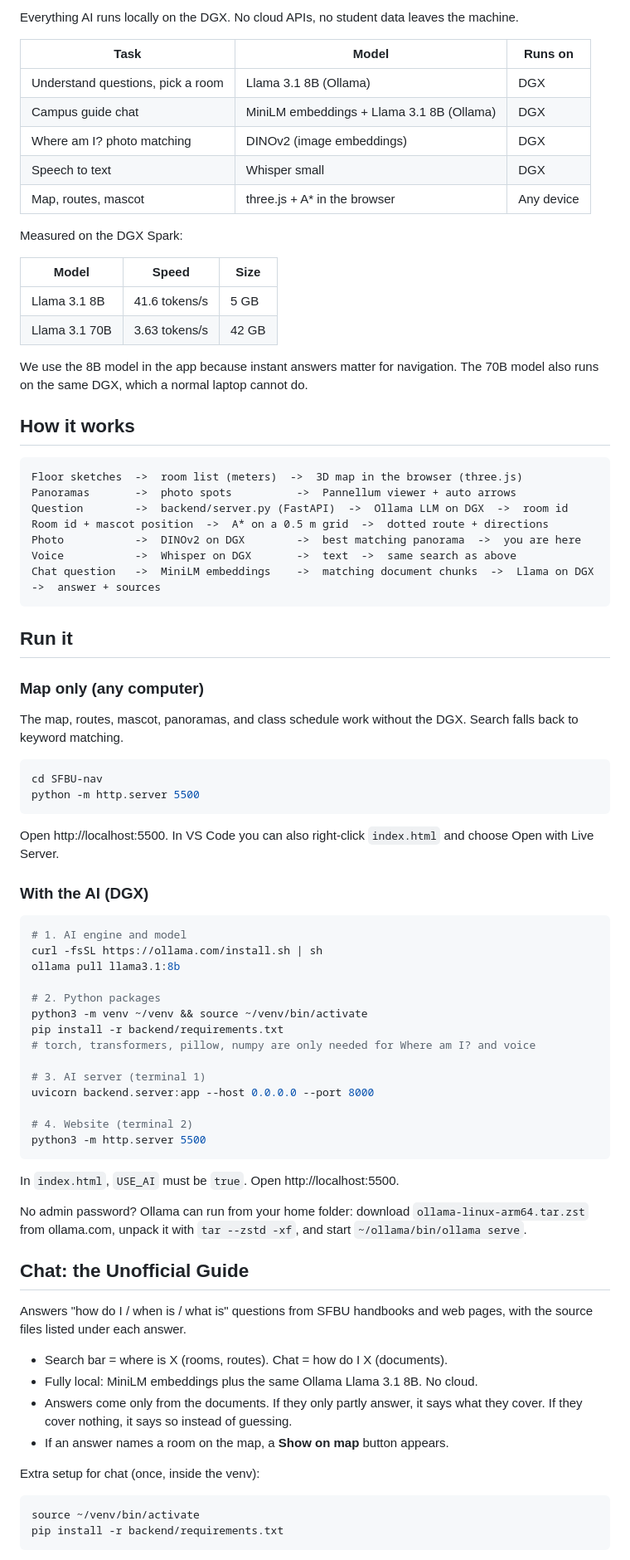
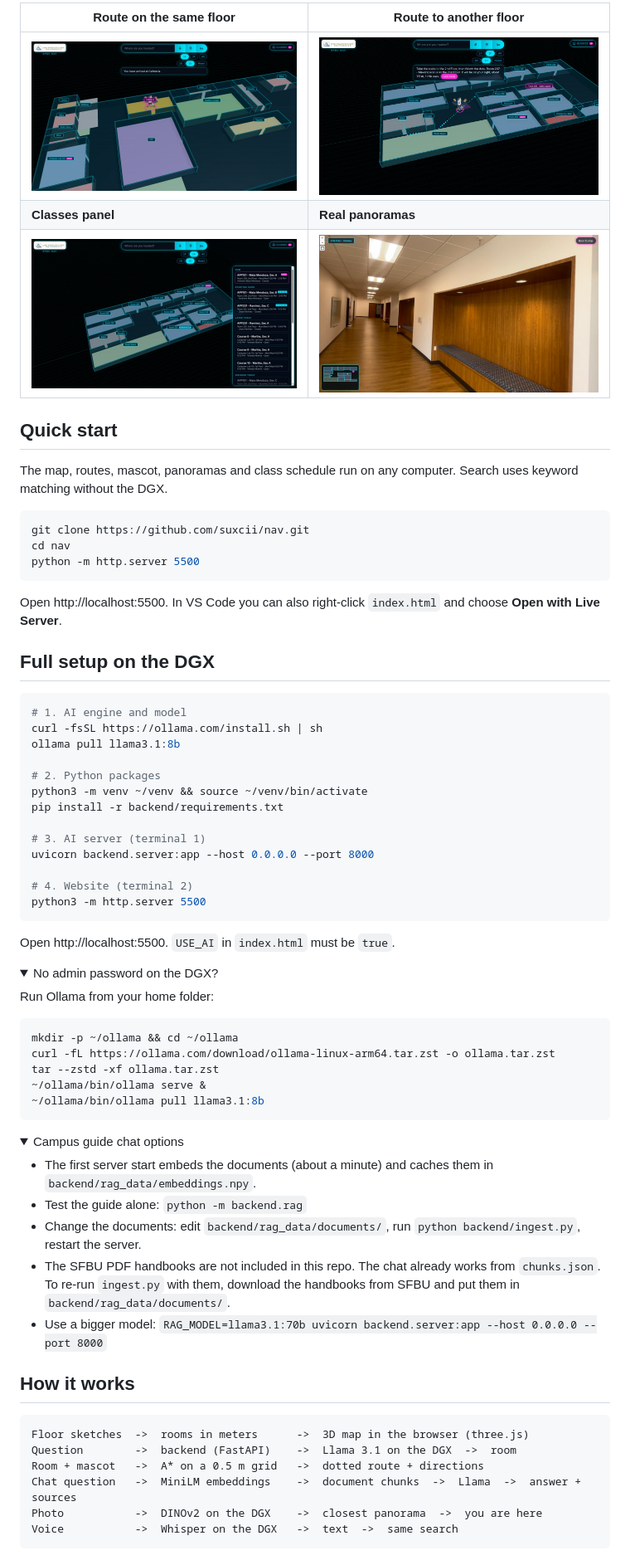
Before and after one commit to suxcii/nav, a Markdown page: README.md, the part around one of its changes. Shown at 83% size. Drawn GitHub-style; pictures changed too: docs/screenshots/classes.jpg (added), docs/screenshots/panorama.jpg (added), docs/screenshots/route-same-floor.jpg (added); folded sections open.

Commit message:
Tidy README, add screenshots, rename to nav.sfbu

````diff
--- a/README.md
+++ b/README.md
@@ -21,49 +42,23 @@ GPS stops working indoors. SFBU Nav gives students, visitors, and anyone who nee
 
-Everything AI runs locally on the DGX. No cloud APIs, no student data leaves the machine.
+| Route on the same floor | Route to another floor |
+|---|---|
+| ![Route to the Cafeteria](docs/screenshots/route-same-floor.jpg) | ![Mascot taking the stairs to Room 207](docs/screenshots/route-upstairs.jpg) |
+| **Classes panel** | **Real panoramas** |
+| ![Classes happening now and soon](docs/screenshots/classes.jpg) | ![Panorama of the 2nd floor hallway](docs/screenshots/panorama.jpg) |
 
-| Task | Model | Runs on |
-|---|---|---|
-| Understand questions, pick a room | Llama 3.1 8B (Ollama) | DGX |
-| Campus guide chat | MiniLM embeddings + Llama 3.1 8B (Ollama) | DGX |
-| Where am I? photo matching | DINOv2 (image embeddings) | DGX |
-| Speech to text | Whisper small | DGX |
-| Map, routes, mascot | three.js + A* in the browser | Any device |
+## Quick start
 
-Measured on the DGX Spark:
-
-| Model | Speed | Size |
-|---|---|---|
-| Llama 3.1 8B | 41.6 tokens/s | 5 GB |
-| Llama 3.1 70B | 3.63 tokens/s | 42 GB |
-
-We use the 8B model in the app because instant answers matter for navigation. The 70B model also runs on the same DGX, which a normal laptop cannot do.
-
-## How it works
-
-```
-Floor sketches  ->  room list (meters)  ->  3D map in the browser (three.js)
-Panoramas       ->  photo spots          ->  Pannellum viewer + auto arrows
-Question        ->  backend/server.py (FastAPI)  ->  Ollama LLM on DGX  ->  room id
-Room id + mascot position  ->  A* on a 0.5 m grid  ->  dotted route + directions
-Photo           ->  DINOv2 on DGX        ->  best matching panorama  ->  you are here
-Voice           ->  Whisper on DGX       ->  text  ->  same search as above
-Chat question   ->  MiniLM embeddings    ->  matching document chunks  ->  Llama on DGX  ->  answer + sources
-```
-
-## Run it
-
-### Map only (any computer)
-
-The map, routes, mascot, panoramas, and class schedule work without the DGX. Search falls back to keyword matching.
+The map, routes, mascot, panoramas and class schedule run on any computer. Search uses keyword matching without the DGX.
 
 ```bash
-cd SFBU-nav
+git clone https://github.com/suxcii/nav.git
+cd nav
 python -m http.server 5500
 ```
 
-Open http://localhost:5500. In VS Code you can also right-click `index.html` and choose Open with Live Server.
+Open http://localhost:5500. In VS Code you can also right-click `index.html` and choose **Open with Live Server**.
 
-### With the AI (DGX)
+## Full setup on the DGX
 
 ```bash
 # 1. AI engine and model
@@ -73,7 +68,6 @@ ollama pull llama3.1:8b
 # 2. Python packages
 python3 -m venv ~/venv && source ~/venv/bin/activate
 pip install -r backend/requirements.txt
-# torch, transformers, pillow, numpy are only needed for Where am I? and voice
 
 # 3. AI server (terminal 1)
 uvicorn backend.server:app --host 0.0.0.0 --port 8000
@@ -82,23 +76,40 @@ uvicorn backend.server:app --host 0.0.0.0 --port 8000
 python3 -m http.server 5500
 ```
 
-In `index.html`, `USE_AI` must be `true`. Open http://localhost:5500.
+Open http://localhost:5500. `USE_AI` in `index.html` must be `true`.
 
-No admin password? Ollama can run from your home folder: download `ollama-linux-arm64.tar.zst` from ollama.com, unpack it with `tar --zstd -xf`, and start `~/ollama/bin/ollama serve`.
+<details>
+<summary>No admin password on the DGX?</summary>
 
-## Chat: the Unofficial Guide
-
-Answers "how do I / when is / what is" questions from SFBU handbooks and web pages, with the source files listed under each answer.
-
-- Search bar = where is X (rooms, routes). Chat = how do I X (documents).
-- Fully local: MiniLM embeddings plus the same Ollama Llama 3.1 8B. No cloud.
-- Answers come only from the documents. If they only partly answer, it says what they cover. If they cover nothing, it says so instead of guessing.
-- If an answer names a room on the map, a **Show on map** button appears.
-
-Extra setup for chat (once, inside the venv):
+Run Ollama from your home folder:
 
 ```bash
-source ~/venv/bin/activate
-pip install -r backend/requirements.txt
+mkdir -p ~/ollama && cd ~/ollama
+curl -fL https://ollama.com/download/ollama-linux-arm64.tar.zst -o ollama.tar.zst
+tar --zstd -xf ollama.tar.zst
+~/ollama/bin/ollama serve &
+~/ollama/bin/ollama pull llama3.1:8b
+```
+</details>
+
+<details>
+<summary>Campus guide chat options</summary>
+
+- The first server start embeds the documents (about a minute) and caches them in `backend/rag_data/embeddings.npy`.
+- Test the guide alone: `python -m backend.rag`
+- Change the documents: edit `backend/rag_data/documents/`, run `python backend/ingest.py`, restart the server.
+- The SFBU PDF handbooks are not included in this repo. The chat already works from `chunks.json`. To re-run `ingest.py` with them, download the handbooks from SFBU and put them in `backend/rag_data/documents/`.
+- Use a bigger model: `RAG_MODEL=llama3.1:70b uvicorn backend.server:app --host 0.0.0.0 --port 8000`
+</details>
+
+## How it works
+
+```
+Floor sketches  ->  rooms in meters      ->  3D map in the browser (three.js)
+Question        ->  backend (FastAPI)    ->  Llama 3.1 on the DGX  ->  room
+Room + mascot   ->  A* on a 0.5 m grid   ->  dotted route + directions
+Chat question   ->  MiniLM embeddings    ->  document chunks  ->  Llama  ->  answer + sources
+Photo           ->  DINOv2 on the DGX    ->  closest panorama  ->  you are here
+Voice           ->  Whisper on the DGX   ->  text  ->  same search
 ```
 
````
Also changed, not shown: other parts of README.md (+80 -38 lines), docs/screenshots/hero.jpg (added).
